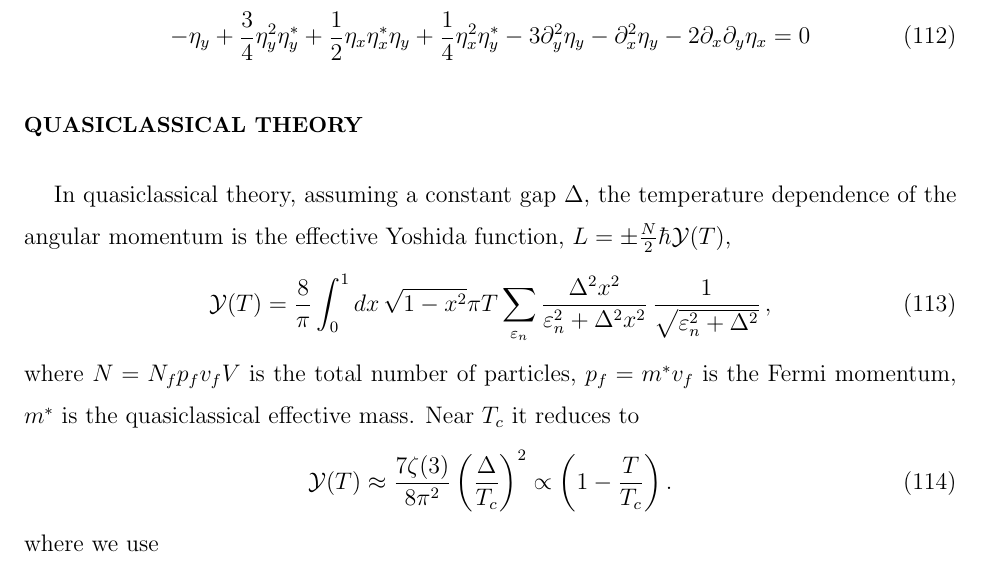
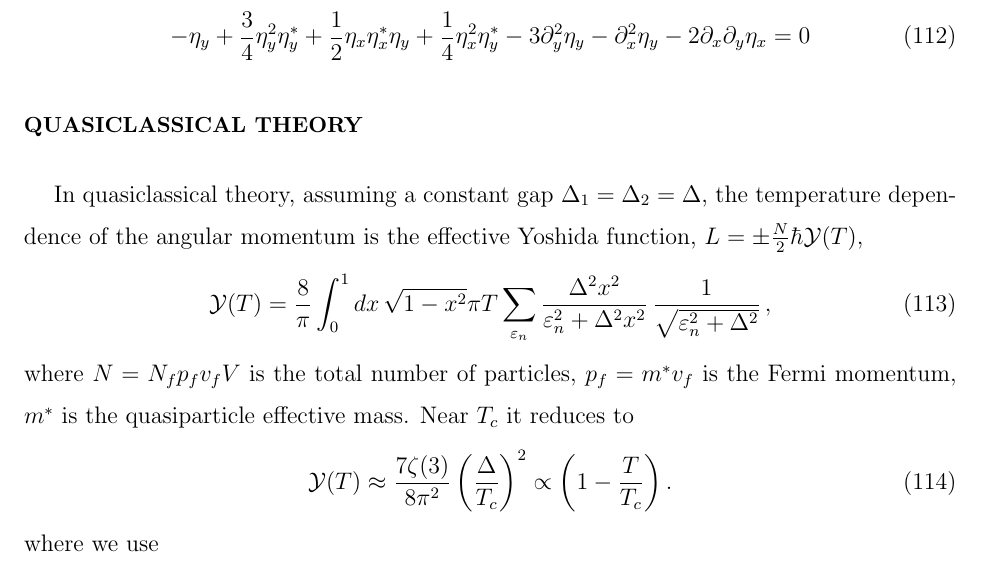
Before and after one commit to junguanghe/annulus_3he_a, a LaTeX paper (doc/GL_cylindrical.tex): part of page 14 of 16, cut so that both start at the same text. Compiled offline with pdfLaTeX.

Commit message:
feat: clarify quasiclassical theory section in GL_cylindrical.tex

```diff
--- a/doc/GL_cylindrical.tex
+++ b/doc/GL_cylindrical.tex
@@ -739,7 +739,7 @@ The $y$ component of the GL equations is
 \end{align}
 
 \section{Quasiclassical theory}
-In quasiclassical theory, assuming a constant gap $\Delta$,
+In quasiclassical theory, assuming a constant gap $\Delta_1=\Delta_2=\Delta$,
 the temperature dependence of the angular momentum is
 the effective Yoshida function, $L=\pm \frac{N}{2}\hbar\mathcal{Y}(T)$,
 \begin{align}
@@ -750,7 +750,7 @@ the effective Yoshida function, $L=\pm \frac{N}{2}\hbar\mathcal{Y}(T)$,
 \end{align}
 where $N=N_fp_fv_fV$ is the total number of particles,
 $p_f=m^*v_f$ is the Fermi momentum,
-$m^*$ is the quasiclassical effective mass.
+$m^*$ is the quasiparticle effective mass.
 Near $T_c$ it reduces to
 \begin{align}
     \mathcal{Y}(T)\approx\frac{7\zeta(3)}{8\pi^2}
```
Also changed, not shown: doc/GL_cylindrical.pdf.
